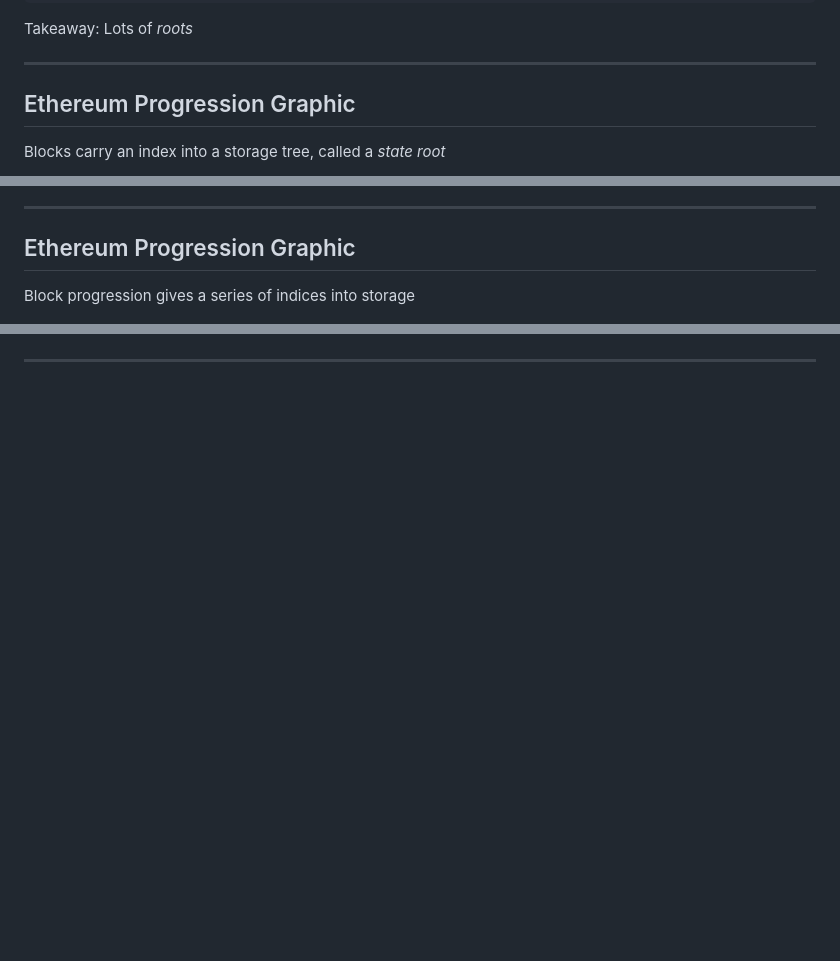
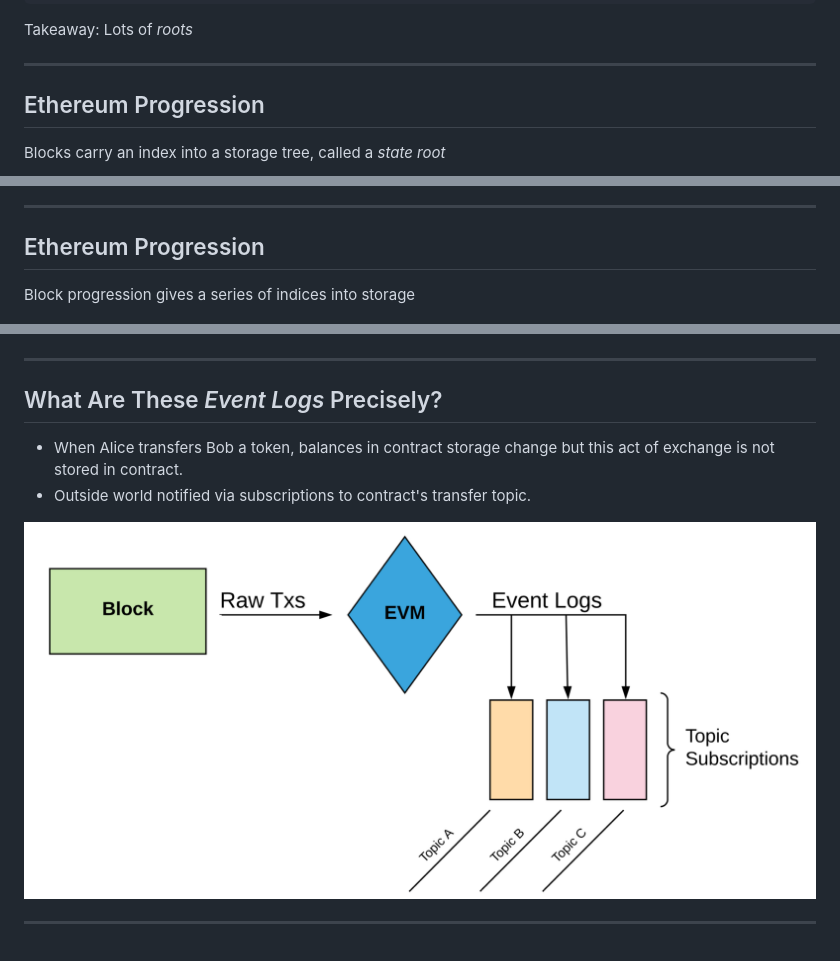
Before and after one commit to f-o-a-m/nyc-haskell-presentation, a Markdown page: functionality.md, 3 parts joined by grey strips. Drawn GitHub-style; pictures changed too: images/evm-logs.png (added); blank space fills up the shorter version.

Commit message:
evm logs image

```diff
--- a/functionality.md
+++ b/functionality.md
@@ -35,7 +35,7 @@ Takeaway: Lots of *roots*
 
 ---
 
-## Ethereum Progression Graphic
+## Ethereum Progression
 
 Blocks carry an index into a storage tree, called a *state root*
 <center>
@@ -48,7 +48,7 @@ Blocks carry an index into a storage tree, called a *state root*
 
 ---
 
-## Ethereum Progression Graphic
+## Ethereum Progression
 
 Block progression gives a series of indices into storage
 <center>
@@ -71,3 +71,15 @@ Block progression gives a series of indices into storage
 </center>
 
 ---
+
+## What Are These *Event Logs* Precisely?
+- When Alice transfers Bob a token, balances in contract storage change but this act of exchange is not stored in contract.
+- Outside world notified via subscriptions to contract's transfer topic.
+
+<center>
+<a href="https://raw.githubusercontent.com/f-o-a-m/recurse-presentation/master/images/foam-architecture.png">
+<img src="images/evm-logs.png" height="450">
+</a>
+</center>
+
+---
```
Also changed, not shown: other parts of functionality.md (+1 -1 lines).
